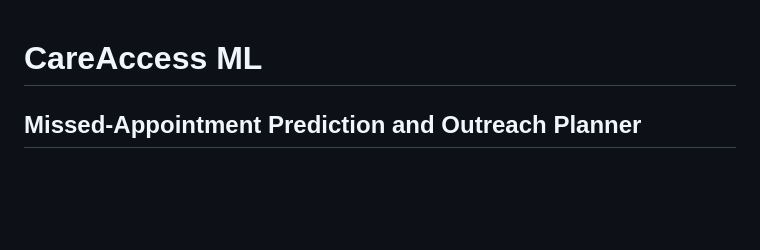
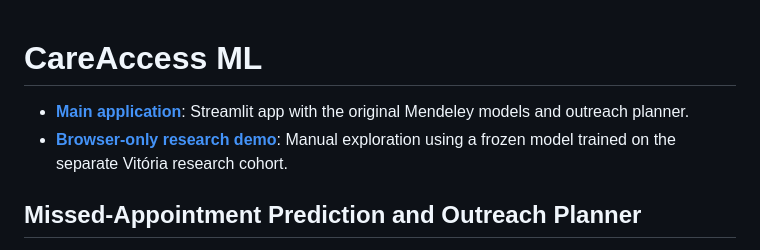
Before and after one commit to ibrahimbaabdullah-jpg/CareAccess-ML, a Markdown page: README.md, the part around the change. Rendered like a GitHub page; blank space fills up the shorter version.

Commit message:
docs: feature application and research demo links at README top

```diff
--- a/README.md
+++ b/README.md
@@ -1,4 +1,8 @@
 # CareAccess ML
+
+- **[Main application](https://careaccess-ml.streamlit.app/)**: Streamlit app with the original Mendeley models and outreach planner.
+- **[Browser-only research demo](https://ibrahimbaabdullah-jpg.github.io/CareAccess-ML/)**: Manual exploration using a frozen model trained on the separate Vitória research cohort.
+
 ## Missed-Appointment Prediction and Outreach Planner
 
 A functional Python/Streamlit application using **real saved scikit-learn and PyTorch models**, trained on the original Mendeley appointment dataset. The website presents those models and aggregate results from publicly released appointment research datasets, including a separate Vitória benchmark. Underlying patient records and generated patient examples are not distributed. Input warnings concern data submitted to the public host; they do not classify all displayed research aggregates or model outputs as sensitive. Only permitted nonsensitive, non-identifying inputs may be submitted.
```
